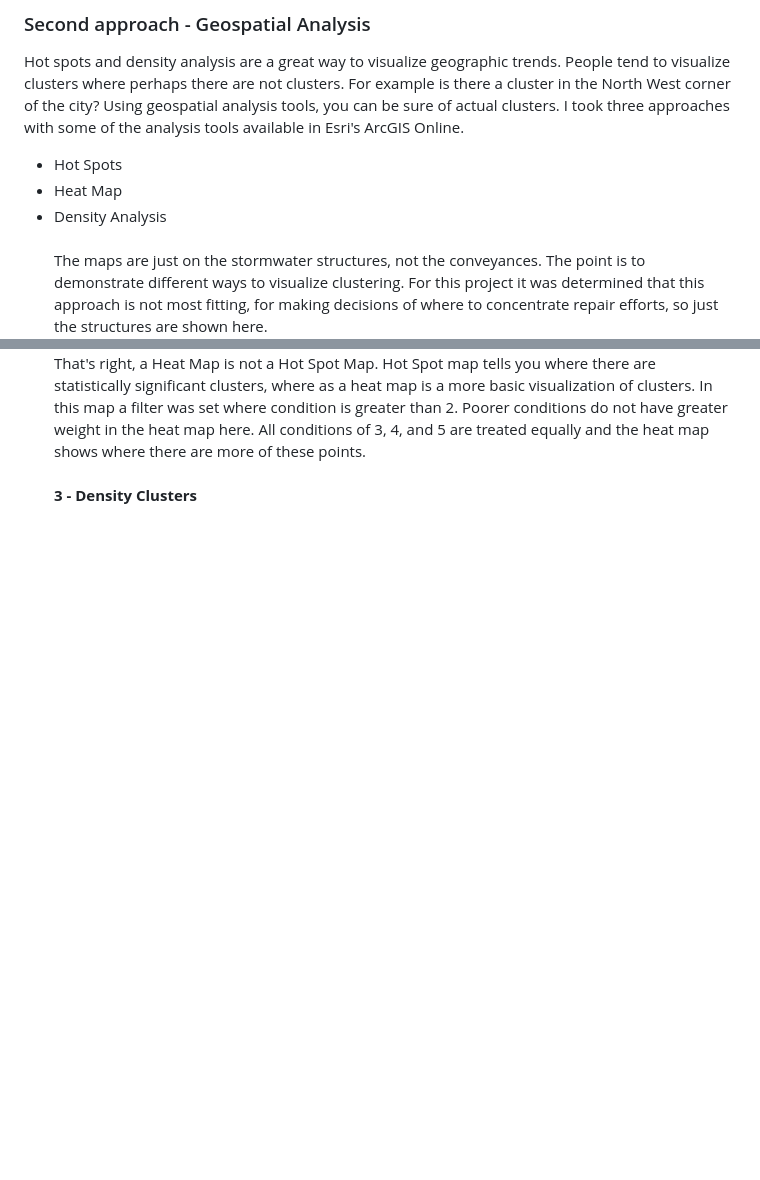
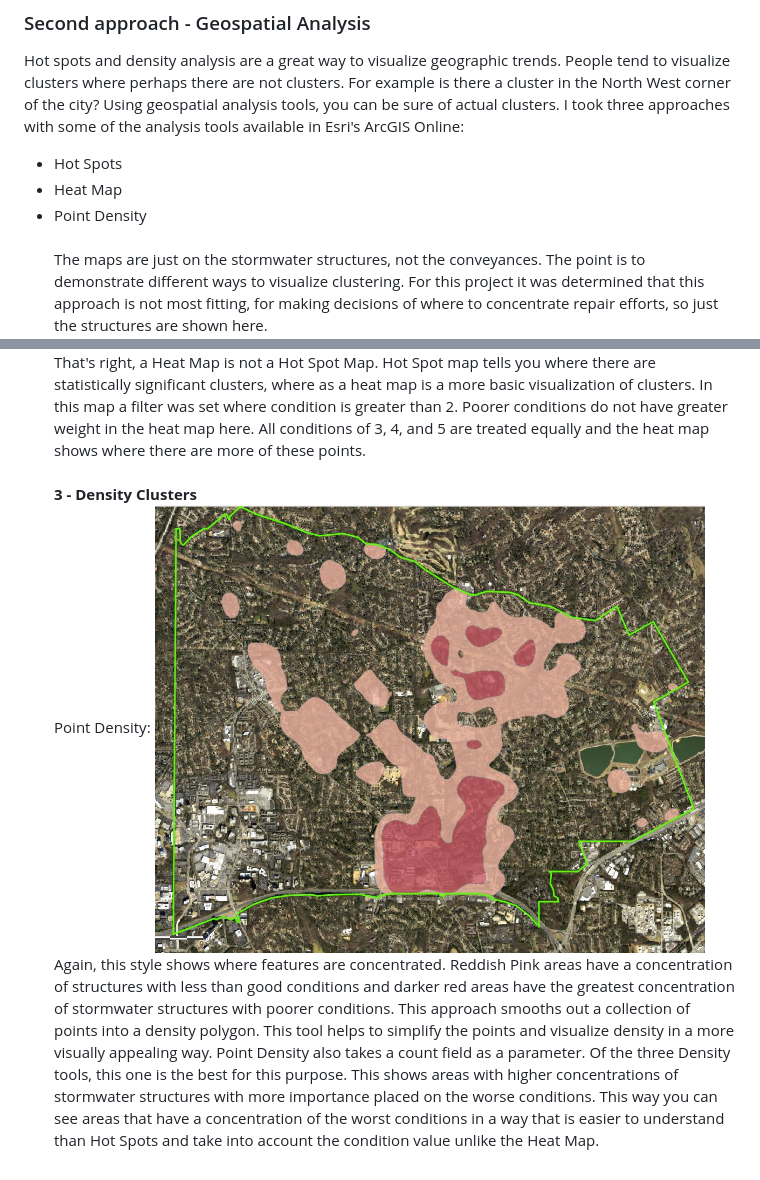
Before and after one commit to akell47/GIS, a Markdown page: stormwatercond.md, 2 parts joined by grey strips. Rendered like a GitHub page; pictures changed too: images/PointDensity.JPG (added); blank space fills up the shorter version.

Commit message:
point density

```diff
--- a/stormwatercond.md
+++ b/stormwatercond.md
@@ -78,10 +78,10 @@ width="550" height="300"/>
 ### Second approach - Geospatial Analysis
 
 Hot spots and density analysis are a great way to visualize geographic trends.  People tend to visualize clusters where perhaps there are not clusters. For example is there a cluster in the North West corner of the city? Using geospatial analysis tools, you can be sure of actual clusters.
-I took three approaches with some of the analysis tools available in Esri's ArcGIS Online.
+I took three approaches with some of the analysis tools available in Esri's ArcGIS Online:
 - Hot Spots
 - Heat Map
-- Density Analysis
+- Point Density
 <br><br>
 The maps are just on the stormwater structures, not the conveyances.  The point is to demonstrate different ways to visualize clustering.  For this project it was determined that this approach is not most fitting, for making decisions of where to concentrate repair efforts, so just the structures are shown here.
 <br><br>
@@ -96,3 +96,6 @@ width="550" height="400"/> <br>
 That's right, a Heat Map is not a Hot Spot Map. Hot Spot map tells you where there are statistically significant clusters, where as a heat map is a more basic visualization of clusters. In this map a filter was set where condition is greater than 2.  Poorer conditions do not have greater weight in the heat map here. All conditions of 3, 4, and 5 are treated equally and the heat map shows where there are more of these points.
 <br><br>
 <b>3 - Density Clusters</b> <br>
+Point Density: <img src="https://github.com/akell47/GIS/blob/master/images/PointDensity.JPG"
+width="550" height="400"/> <br>
+Again, this style shows where features are concentrated. Reddish Pink areas have a concentration of structures with less than good conditions and darker red areas have the greatest concentration of stormwater structures with poorer conditions.  This approach smooths out a collection of points into a density polygon. This tool helps to simplify the points and visualize density in a more visually appealing way. Point Density also takes a count field as a parameter.  Of the three Density tools, this one is the best for this purpose. This shows areas with higher concentrations of stormwater structures with more importance placed on the worse conditions.  This way you can see areas that have a concentration of the worst conditions in a way that is easier to understand than Hot Spots and take into account the condition value unlike the Heat Map.
```
